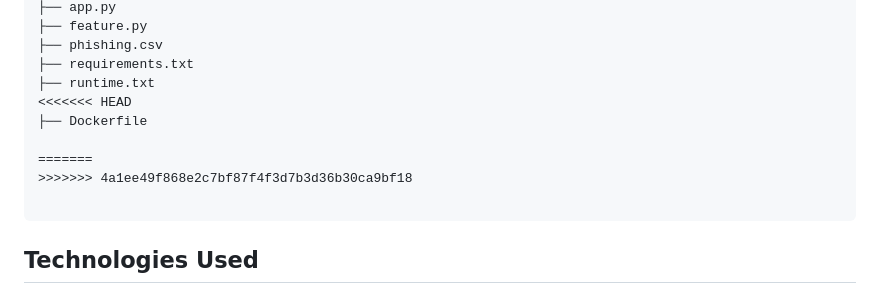
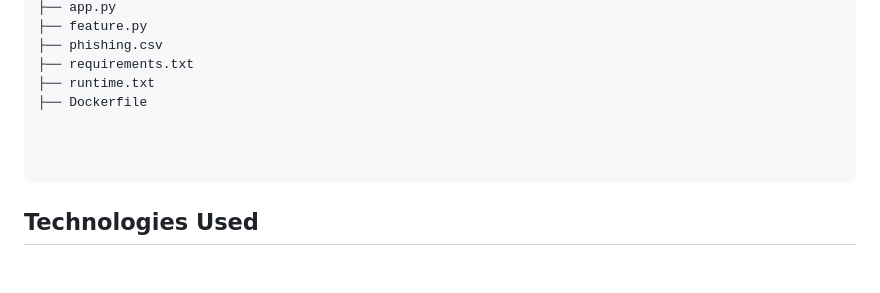
Before and after one commit to Jalaj2508/PhishCap, a Markdown page: README.md, the part around the change. Rendered like a GitHub page; blank space fills up the shorter version.

````diff
--- a/README.md
+++ b/README.md
@@ -53,11 +53,9 @@ pip install -r requirements.txt
 ├── phishing.csv
 ├── requirements.txt
 ├── runtime.txt
-<<<<<<< HEAD
 ├── Dockerfile
 
-=======
->>>>>>> 4a1ee49f868e2c7bf87f4f3d7b3d36b30ca9bf18
+
 
 ```
 
````
